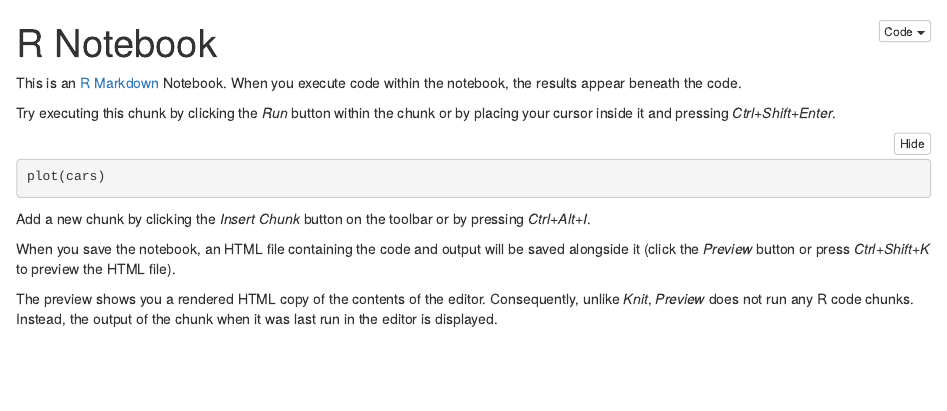
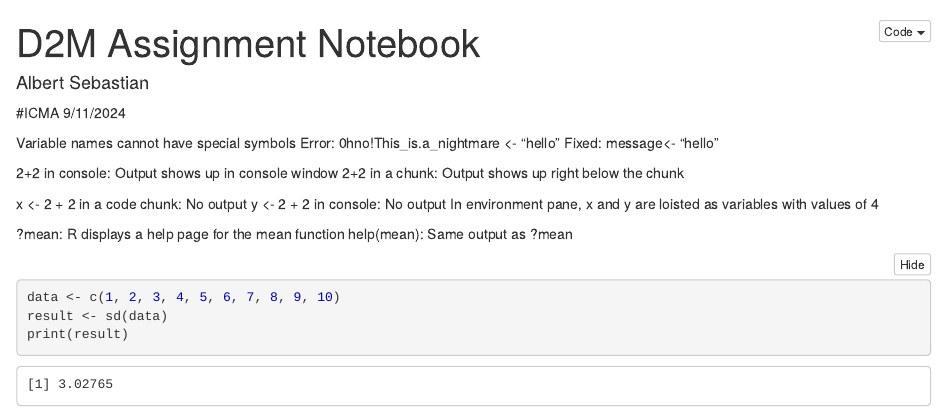
Before and after one commit to albertseb03/CogSci412-Data2SciComm, an R Markdown document (ICMA/D2SC ICMAs.Rmd): the page in a window 1100 px wide, from its top. The pictures show the output file ICMA/D2SC ICMAs.nb.html that the author committed with the source, opened offline.

Commit message:
ICMA 9/11

````diff
--- a/ICMA/D2SC ICMAs.Rmd
+++ b/ICMA/D2SC ICMAs.Rmd
@@ -1,18 +1,26 @@
 ---
-title: "R Notebook"
+title: "D2M Assignment Notebook"
 output: html_notebook
+author: "Albert Sebastian"
 ---
+#ICMA 9/11/2024
 
-This is an [R Markdown](http://rmarkdown.rstudio.com) Notebook. When you execute code within the notebook, the results appear beneath the code.
+Variable names cannot have special symbols
+Error: 0hno!This_is.a_nightmare <- "hello"
+Fixed: message<- "hello"
 
-Try executing this chunk by clicking the *Run* button within the chunk or by placing your cursor inside it and pressing *Ctrl+Shift+Enter*.
+2+2 in console: Output shows up in console window
+2+2 in a  chunk: Output shows up right below the  chunk
+
+x <- 2 + 2 in a code chunk: No output
+y <- 2 + 2 in console: No output
+In environment pane, x and y are loisted as variables with values of 4
+
+?mean: R displays a help page for the mean function
+help(mean): Same output as ?mean
 
 ```{r}
-plot(cars)
+data <- c(1, 2, 3, 4, 5, 6, 7, 8, 9, 10)
+result <- sd(data)
+print(result)
 ```
-
-Add a new chunk by clicking the *Insert Chunk* button on the toolbar or by pressing *Ctrl+Alt+I*.
-
-When you save the notebook, an HTML file containing the code and output will be saved alongside it (click the *Preview* button or press *Ctrl+Shift+K* to preview the HTML file).
-
-The preview shows you a rendered HTML copy of the contents of the editor. Consequently, unlike *Knit*, *Preview* does not run any R code chunks. Instead, the output of the chunk when it was last run in the editor is displayed.
````
Also changed, not shown: ICMA/D2SC ICMAs.nb.html.
